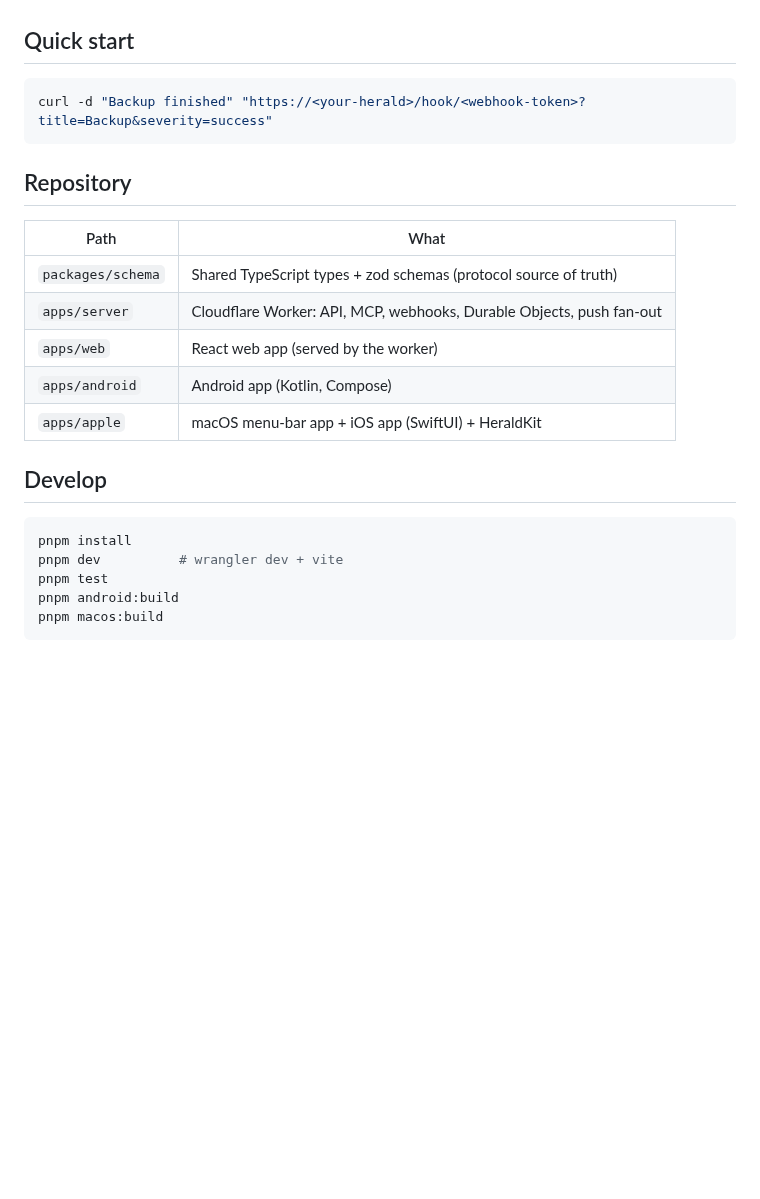
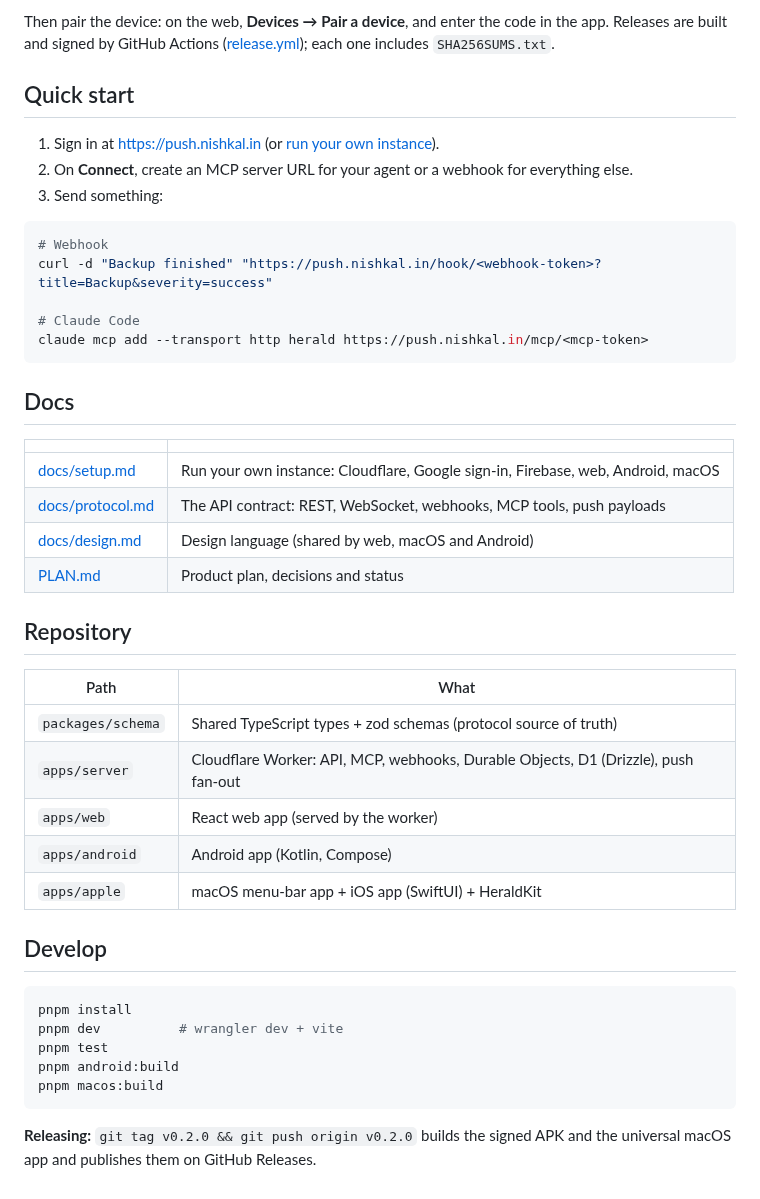
Before and after one commit to Nishkalkashyap/oyee, a Markdown page: README.md, the part around one of its changes. GitHub-like rendering; blank space fills up the shorter version.

````diff
--- a/README.md
+++ b/README.md
@@ -16,16 +37,35 @@ Free and open source (MIT). See [PLAN.md](PLAN.md) for the product plan and [doc
+Then pair the device: on the web, **Devices → Pair a device**, and enter the code in the app. Releases are built and
+signed by GitHub Actions ([release.yml](.github/workflows/release.yml)); each one includes `SHA256SUMS.txt`.
 
 ## Quick start
 
+1. Sign in at <https://push.nishkal.in> (or [run your own instance](docs/setup.md)).
+2. On **Connect**, create an MCP server URL for your agent or a webhook for everything else.
+3. Send something:
+
 ```bash
-curl -d "Backup finished" "https://<your-herald>/hook/<webhook-token>?title=Backup&severity=success"
+# Webhook
+curl -d "Backup finished" "https://push.nishkal.in/hook/<webhook-token>?title=Backup&severity=success"
+
+# Claude Code
+claude mcp add --transport http herald https://push.nishkal.in/mcp/<mcp-token>
 ```
+
+## Docs
+
+| | |
+|---|---|
+| [docs/setup.md](docs/setup.md) | Run your own instance: Cloudflare, Google sign-in, Firebase, web, Android, macOS |
+| [docs/protocol.md](docs/protocol.md) | The API contract: REST, WebSocket, webhooks, MCP tools, push payloads |
+| [docs/design.md](docs/design.md) | Design language (shared by web, macOS and Android) |
+| [PLAN.md](PLAN.md) | Product plan, decisions and status |
 
 ## Repository
 
 | Path | What |
 |---|---|
 | `packages/schema` | Shared TypeScript types + zod schemas (protocol source of truth) |
-| `apps/server` | Cloudflare Worker: API, MCP, webhooks, Durable Objects, push fan-out |
+| `apps/server` | Cloudflare Worker: API, MCP, webhooks, Durable Objects, D1 (Drizzle), push fan-out |
 | `apps/web` | React web app (served by the worker) |
 | `apps/android` | Android app (Kotlin, Compose) |
 | `apps/apple` | macOS menu-bar app + iOS app (SwiftUI) + HeraldKit |
@@ -39,3 +79,6 @@ pnpm test
 pnpm android:build
 pnpm macos:build
 ```
+
+**Releasing:** `git tag v0.2.0 && git push origin v0.2.0` builds the signed APK and the universal macOS app and
+publishes them on GitHub Releases.
````
Also changed, not shown: other parts of README.md (+30 -9 lines), PLAN.md (+11 -5 lines), docs/setup.md (+13 -0 lines), docs/screenshots/android-inbox.png (added), docs/screenshots/macos-inbox.png (added), docs/screenshots/web-connect-light.png (added), docs/screenshots/web-inbox-dark.png (added), docs/screenshots/web-inbox-light.png (added), docs/screenshots/web-mobile-light.png (added), 3 other files.
